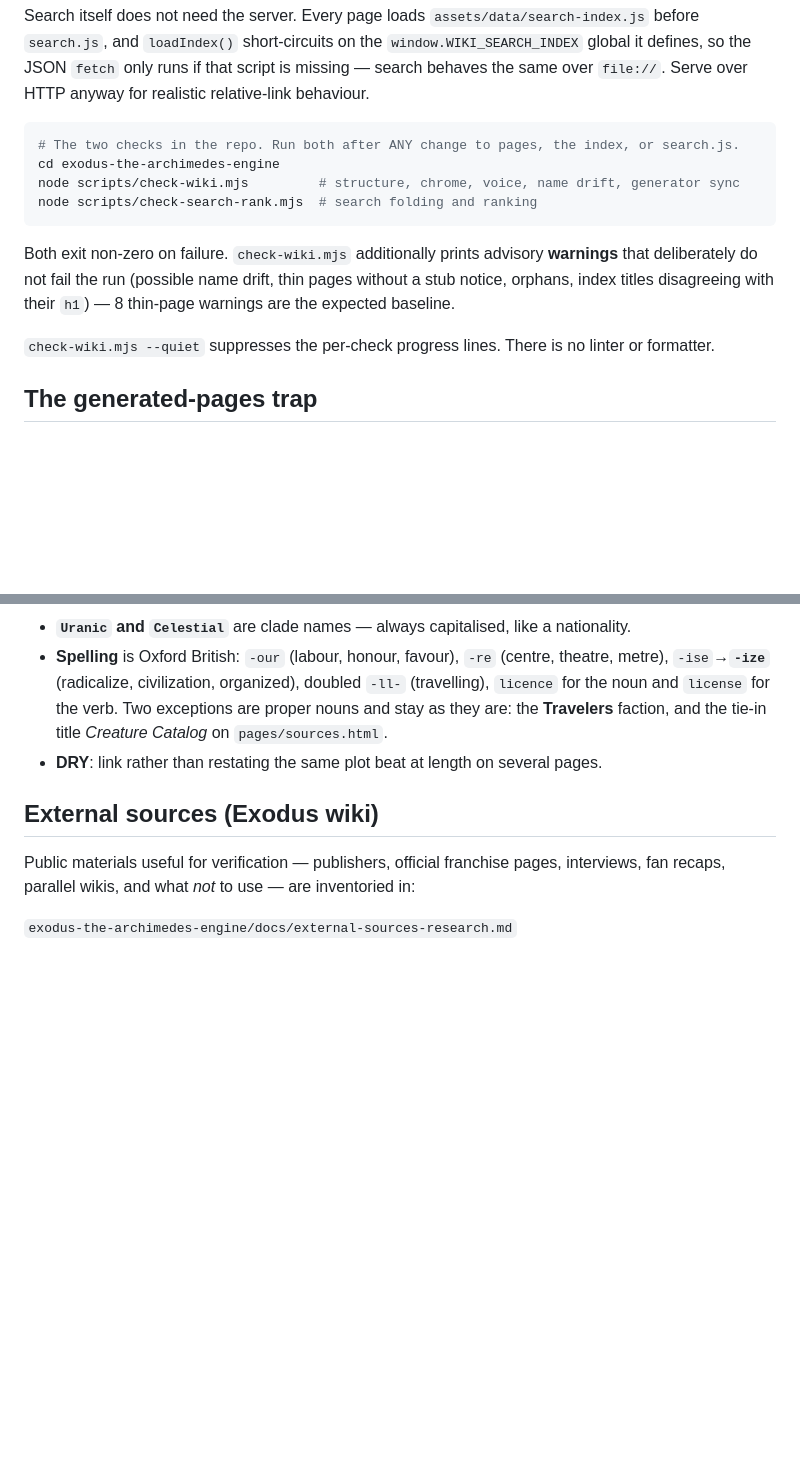
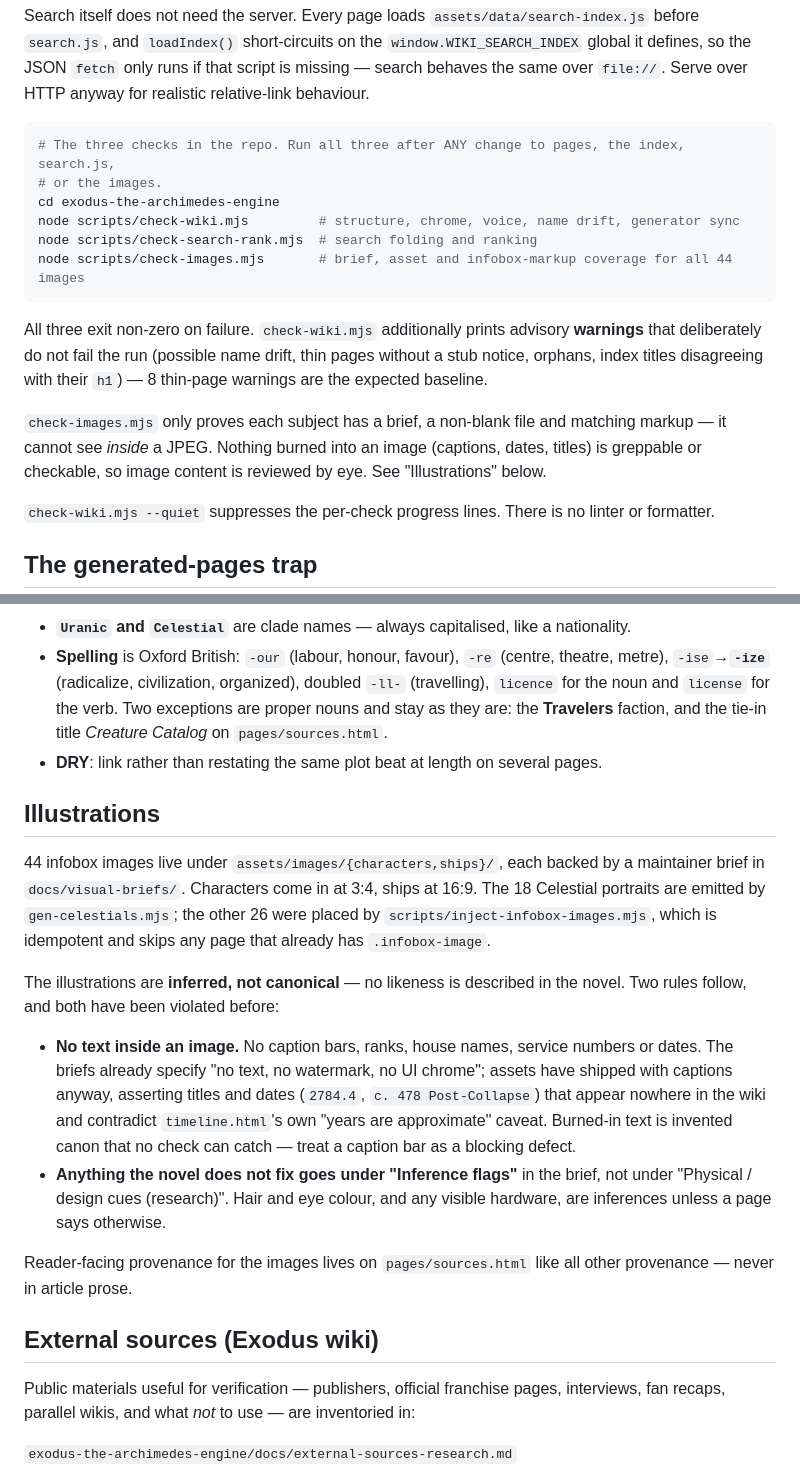
Before and after one commit to mortenbrudvik/exodus-wiki, a Markdown page: CLAUDE.md, 2 parts joined by grey strips. GitHub-like rendering; blank space fills up the shorter version.

Commit message:
Record the third check, and the one defect no check can catch.
CLAUDE.md still said "the two checks in the repo" after check-images.mjs
landed, so a session following it literally would skip the third.

Adds an Illustrations section, because the gap that matters is not the
missing line in the command block — it is that check-images.mjs proves
only that a file exists and is non-blank. It cannot read what is drawn
or written inside a JPEG. Two shipped assets carry burned-in caption
bars asserting "Uranic House Minor, 3rd Scion, Active Field Service
2784.4" and "Imperial Celestial Usurper Queen, c. 478 Post-Collapse".
House Minor, Scion, 2784, Post-Collapse, 478 and Usurper Queen return
zero hits across the wiki, and the dates contradict timeline.html's own
"years are approximate" caveat. The briefs already say "no text, no
watermark" — the assets violate their own prompt.

Text baked into a binary is invented canon that is neither greppable nor
editable, so CAPTION-AUDIT.md tracks all 44 by eye: 6 reviewed, 2 failed,
38 outstanding, with the failure criteria and the regenerate-in-place fix
written down.

Co-Authored-By: Claude Opus 5 (1M context) <noreply@anthropic.com>

````diff
--- a/CLAUDE.md
+++ b/CLAUDE.md
@@ -35,15 +35,21 @@ the JSON `fetch` only runs if that script is missing — search behaves the same
 over HTTP anyway for realistic relative-link behaviour.
 
 ```bash
-# The two checks in the repo. Run both after ANY change to pages, the index, or search.js.
+# The three checks in the repo. Run all three after ANY change to pages, the index, search.js,
+# or the images.
 cd exodus-the-archimedes-engine
 node scripts/check-wiki.mjs         # structure, chrome, voice, name drift, generator sync
 node scripts/check-search-rank.mjs  # search folding and ranking
+node scripts/check-images.mjs       # brief, asset and infobox-markup coverage for all 44 images
 ```
 
-Both exit non-zero on failure. `check-wiki.mjs` additionally prints advisory **warnings** that
+All three exit non-zero on failure. `check-wiki.mjs` additionally prints advisory **warnings** that
 deliberately do not fail the run (possible name drift, thin pages without a stub notice, orphans,
 index titles disagreeing with their `h1`) — 8 thin-page warnings are the expected baseline.
+
+`check-images.mjs` only proves each subject has a brief, a non-blank file and matching markup — it
+cannot see *inside* a JPEG. Nothing burned into an image (captions, dates, titles) is greppable or
+checkable, so image content is reviewed by eye. See "Illustrations" below.
 
 `check-wiki.mjs --quiet` suppresses the per-check progress lines. There is no linter or formatter.
 
@@ -158,6 +164,28 @@ These are enforced conventions, not suggestions, and past passes have violated t
   **Travelers** faction, and the tie-in title *Creature Catalog* on `pages/sources.html`.
 - **DRY**: link rather than restating the same plot beat at length on several pages.
 
+## Illustrations
+
+44 infobox images live under `assets/images/{characters,ships}/`, each backed by a maintainer brief
+in `docs/visual-briefs/`. Characters come in at 3:4, ships at 16:9. The 18 Celestial portraits are
+emitted by `gen-celestials.mjs`; the other 26 were placed by `scripts/inject-infobox-images.mjs`,
+which is idempotent and skips any page that already has `.infobox-image`.
+
+The illustrations are **inferred, not canonical** — no likeness is described in the novel. Two rules
+follow, and both have been violated before:
+
+- **No text inside an image.** No caption bars, ranks, house names, service numbers or dates. The
+  briefs already specify "no text, no watermark, no UI chrome"; assets have shipped with captions
+  anyway, asserting titles and dates (`2784.4`, `c. 478 Post-Collapse`) that appear nowhere in the
+  wiki and contradict `timeline.html`'s own "years are approximate" caveat. Burned-in text is
+  invented canon that no check can catch — treat a caption bar as a blocking defect.
+- **Anything the novel does not fix goes under "Inference flags"** in the brief, not under
+  "Physical / design cues (research)". Hair and eye colour, and any visible hardware, are
+  inferences unless a page says otherwise.
+
+Reader-facing provenance for the images lives on `pages/sources.html` like all other provenance —
+never in article prose.
+
 ## External sources (Exodus wiki)
 
 Public materials useful for verification — publishers, official franchise pages, interviews, fan
````
Also changed, not shown: 2 other files.
